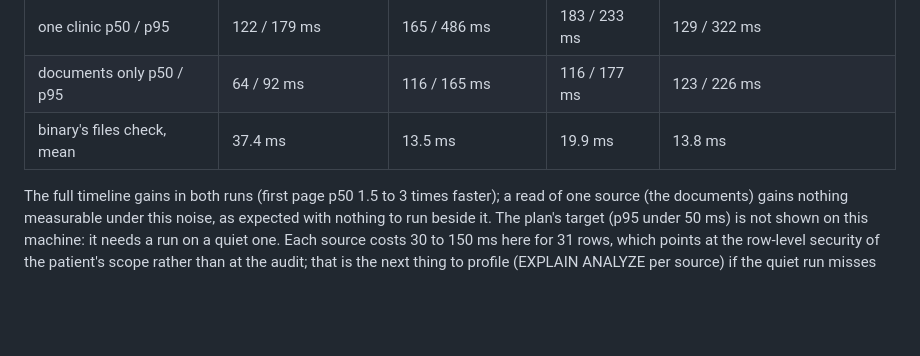
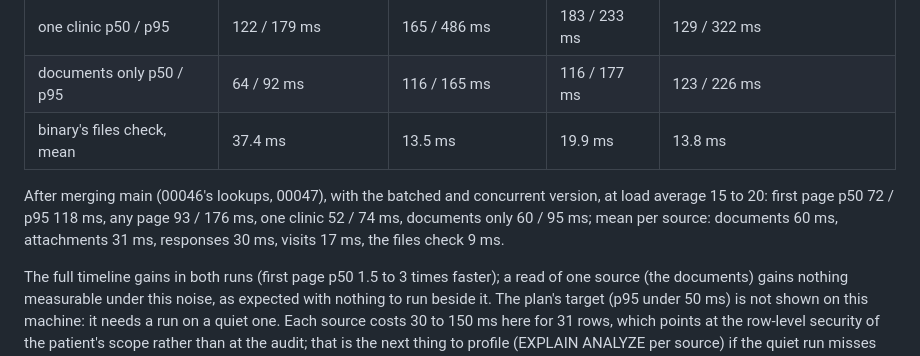
Before and after one commit to Shmeeshmee/salus-ba, a Markdown page: docs/plans/patient-history.PROGRESS.md, the part around the change. GitHub-like rendering; blank space fills up the shorter version.

Commit message:
Record the timeline's read on the merged base (SAL-39)
Co-Authored-By: Claude Opus 5.5 <noreply@anthropic.com>
Claude-Session: https://claude.ai/code/session_012SPVh4bZjd6LsYE3yHrfFJ

```diff
--- a/docs/plans/patient-history.PROGRESS.md
+++ b/docs/plans/patient-history.PROGRESS.md
@@ -65,6 +65,10 @@ quiet server gives; run 2 ran both versions at the same time to share the same n
 | documents only p50 / p95 | 64 / 92 ms | 116 / 165 ms | 116 / 177 ms | 123 / 226 ms |
 | binary's files check, mean | 37.4 ms | 13.5 ms | 19.9 ms | 13.8 ms |
 
+After merging main (00046's lookups, 00047), with the batched and concurrent version, at load average 15 to 20:
+first page p50 72 / p95 118 ms, any page 93 / 176 ms, one clinic 52 / 74 ms, documents only 60 / 95 ms; mean per
+source: documents 60 ms, attachments 31 ms, responses 30 ms, visits 17 ms, the files check 9 ms.
+
 The full timeline gains in both runs (first page p50 1.5 to 3 times faster); a read of one source (the documents)
 gains nothing measurable under this noise, as expected with nothing to run beside it. The plan's target (p95 under
 50 ms) is not shown on this machine: it needs a run on a quiet one. Each source costs 30 to 150 ms here for 31 rows,
```
